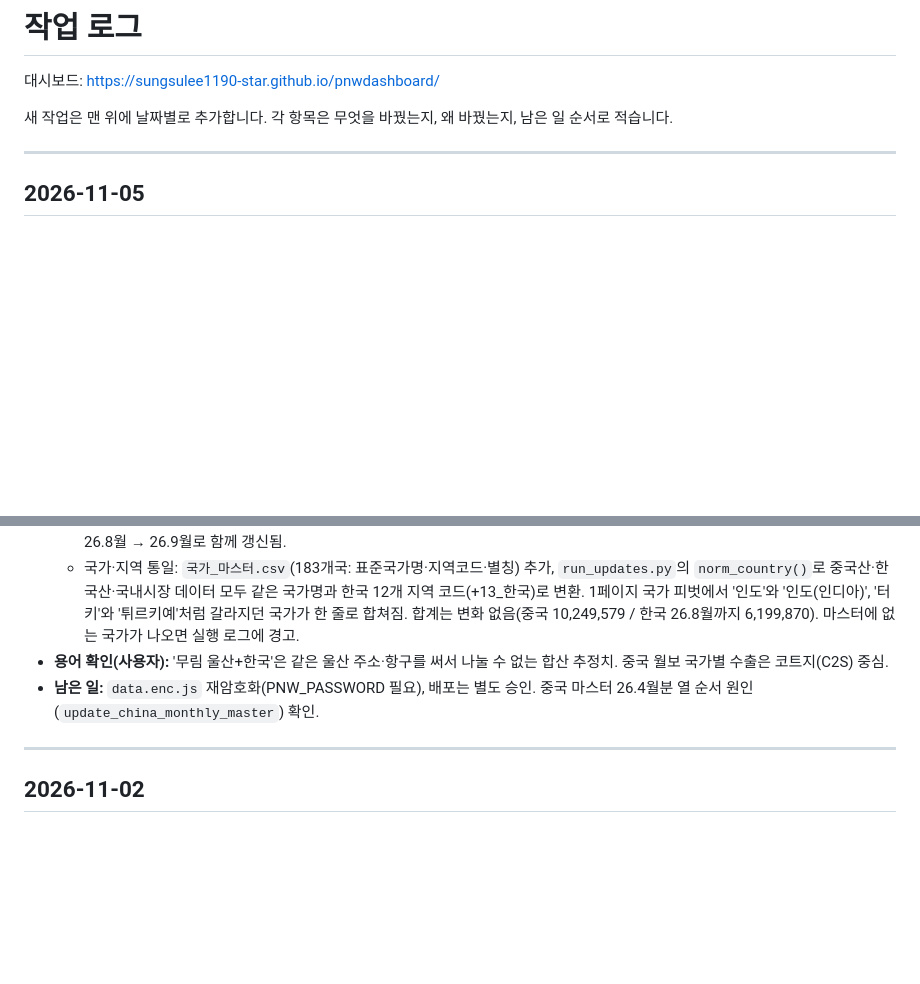
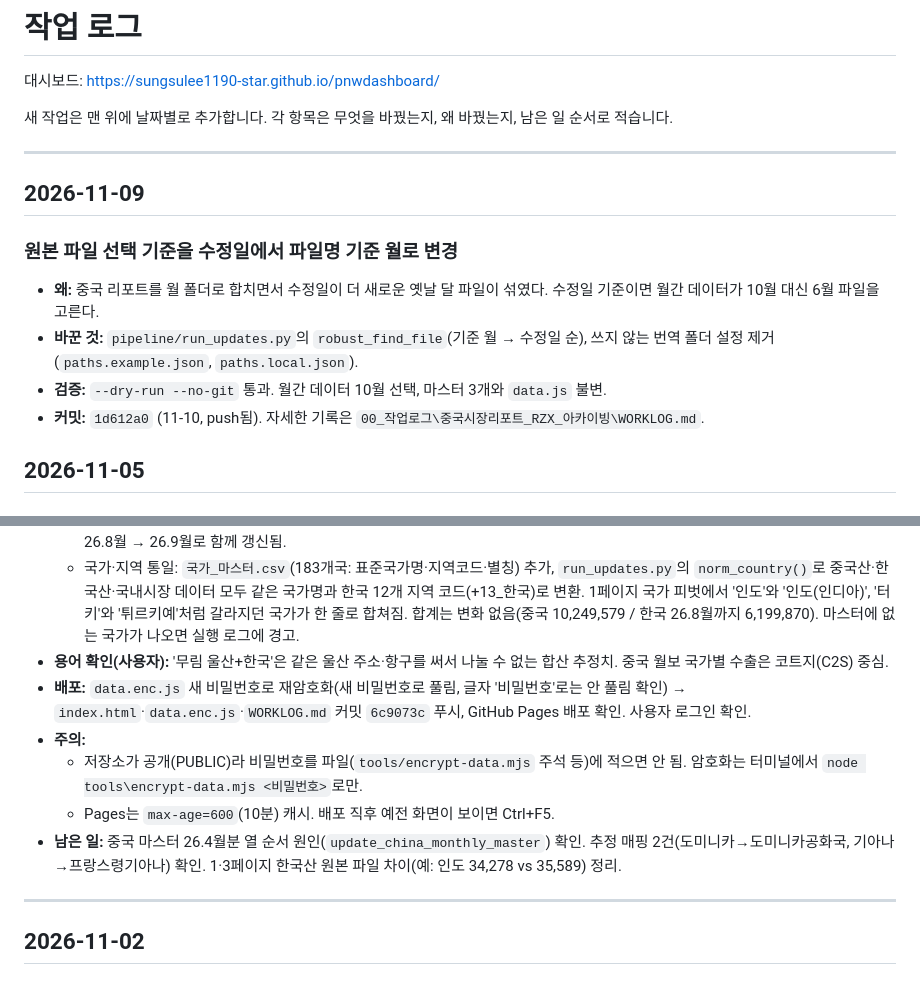
Before and after one commit to sungsulee1190-star/pnwdashboard, a Markdown page: WORKLOG.md, 2 parts joined by grey strips. GitHub-like rendering; blank space fills up the shorter version.

Commit message:
docs: 작업 로그에 11-05 배포 기록과 11-09 파일 선택 변경 추가
Co-Authored-By: Claude Opus 5.5 <noreply@anthropic.com>

```diff
--- a/WORKLOG.md
+++ b/WORKLOG.md
@@ -5,6 +5,15 @@
 새 작업은 맨 위에 날짜별로 추가합니다. 각 항목은 무엇을 바꿨는지, 왜 바꿨는지, 남은 일 순서로 적습니다.
 
 ---
+
+## 2026-11-09
+
+### 원본 파일 선택 기준을 수정일에서 파일명 기준 월로 변경
+
+- **왜:** 중국 리포트를 월 폴더로 합치면서 수정일이 더 새로운 옛날 달 파일이 섞였다. 수정일 기준이면 월간 데이터가 10월 대신 6월 파일을 고른다.
+- **바꾼 것:** `pipeline/run_updates.py`의 `robust_find_file`(기준 월 → 수정일 순), 쓰지 않는 번역 폴더 설정 제거(`paths.example.json`, `paths.local.json`).
+- **검증:** `--dry-run --no-git` 통과. 월간 데이터 10월 선택, 마스터 3개와 `data.js` 불변.
+- **커밋:** `1d612a0` (11-10, push됨). 자세한 기록은 `00_작업로그\중국시장리포트_RZX_아카이빙\WORKLOG.md`.
 
 ## 2026-11-05
 
@@ -18,7 +27,11 @@
   - `data.js` 재생성(위 함수만 실행. 마스터 엑셀 갱신·Notion·Git은 실행 안 함). 마스터 엑셀이 이미 26.9월까지 있어 한국 실적도 26.8월 → 26.9월로 함께 갱신됨.
   - 국가·지역 통일: `국가_마스터.csv`(183개국: 표준국가명·지역코드·별칭) 추가, `run_updates.py`의 `norm_country()`로 중국산·한국산·국내시장 데이터 모두 같은 국가명과 한국 12개 지역 코드(+13_한국)로 변환. 1페이지 국가 피벗에서 '인도'와 '인도(인디아)', '터키'와 '튀르키예'처럼 갈라지던 국가가 한 줄로 합쳐짐. 합계는 변화 없음(중국 10,249,579 / 한국 26.8월까지 6,199,870). 마스터에 없는 국가가 나오면 실행 로그에 경고.
 - **용어 확인(사용자):** '무림 울산+한국'은 같은 울산 주소·항구를 써서 나눌 수 없는 합산 추정치. 중국 월보 국가별 수출은 코트지(C2S) 중심.
-- **남은 일:** `data.enc.js` 재암호화(PNW_PASSWORD 필요), 배포는 별도 승인. 중국 마스터 26.4월분 열 순서 원인(`update_china_monthly_master`) 확인.
+- **배포:** `data.enc.js` 새 비밀번호로 재암호화(새 비밀번호로 풀림, 글자 '비밀번호'로는 안 풀림 확인) → `index.html`·`data.enc.js`·`WORKLOG.md` 커밋 `6c9073c` 푸시, GitHub Pages 배포 확인. 사용자 로그인 확인.
+- **주의:**
+  - 저장소가 공개(PUBLIC)라 비밀번호를 파일(`tools/encrypt-data.mjs` 주석 등)에 적으면 안 됨. 암호화는 터미널에서 `node tools\encrypt-data.mjs <비밀번호>`로만.
+  - Pages는 `max-age=600`(10분) 캐시. 배포 직후 예전 화면이 보이면 Ctrl+F5.
+- **남은 일:** 중국 마스터 26.4월분 열 순서 원인(`update_china_monthly_master`) 확인. 추정 매핑 2건(도미니카→도미니카공화국, 기아나→프랑스령기아나) 확인. 1·3페이지 한국산 원본 파일 차이(예: 인도 34,278 vs 35,589) 정리.
 
 ---
 
```
